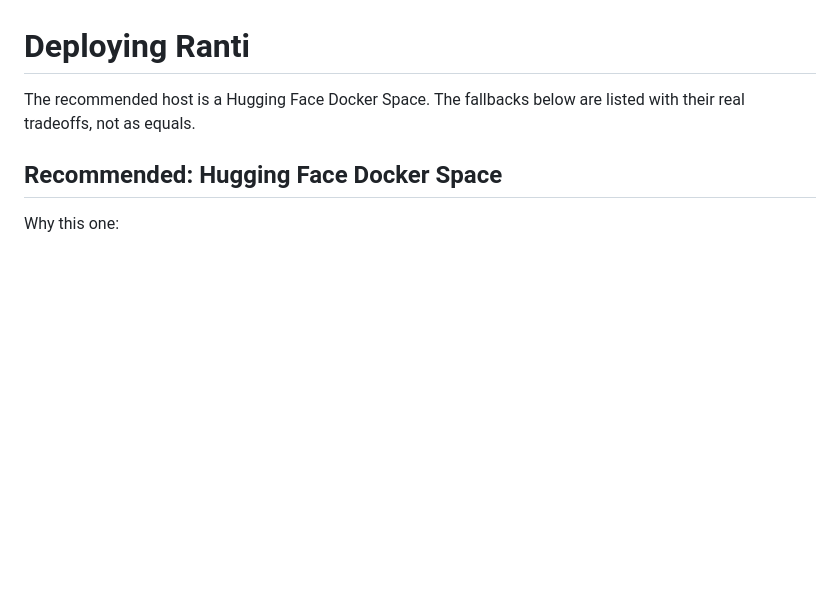
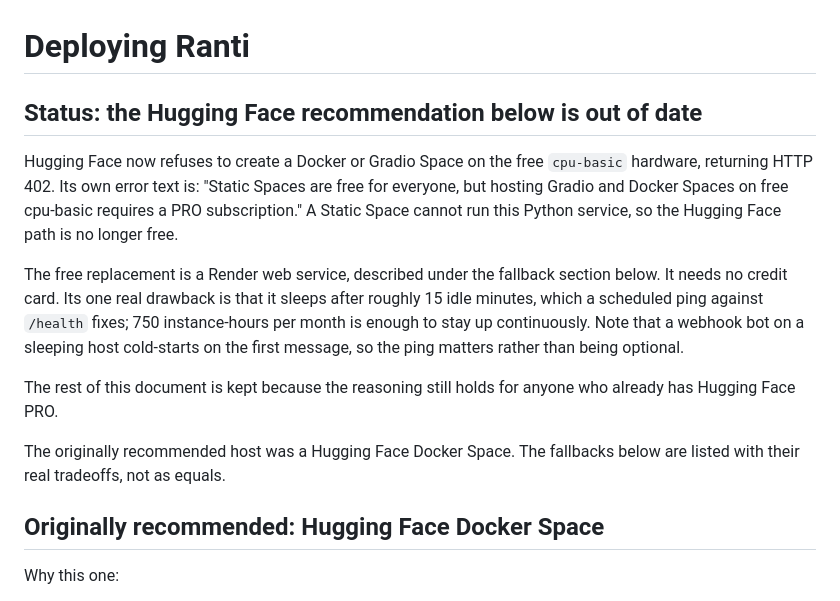
Before and after one commit to Ksschkw/cheta, a Markdown page: deployment/README.md, the part around the change. Rendered like a GitHub page; blank space fills up the shorter version.

Commit message:
Correct the deployment guide: Hugging Face Docker Spaces are paid now

```diff
--- a/deployment/README.md
+++ b/deployment/README.md
@@ -1,9 +1,27 @@
 # Deploying Ranti
 
-The recommended host is a Hugging Face Docker Space. The fallbacks below are
-listed with their real tradeoffs, not as equals.
+## Status: the Hugging Face recommendation below is out of date
 
-## Recommended: Hugging Face Docker Space
+Hugging Face now refuses to create a Docker or Gradio Space on the free
+`cpu-basic` hardware, returning HTTP 402. Its own error text is: "Static Spaces
+are free for everyone, but hosting Gradio and Docker Spaces on free cpu-basic
+requires a PRO subscription." A Static Space cannot run this Python service, so
+the Hugging Face path is no longer free.
+
+The free replacement is a Render web service, described under the fallback
+section below. It needs no credit card. Its one real drawback is that it sleeps
+after roughly 15 idle minutes, which a scheduled ping against `/health` fixes;
+750 instance-hours per month is enough to stay up continuously. Note that a
+webhook bot on a sleeping host cold-starts on the first message, so the ping
+matters rather than being optional.
+
+The rest of this document is kept because the reasoning still holds for anyone
+who already has Hugging Face PRO.
+
+The originally recommended host was a Hugging Face Docker Space. The fallbacks
+below are listed with their real tradeoffs, not as equals.
+
+## Originally recommended: Hugging Face Docker Space
 
 Why this one:
 
```
